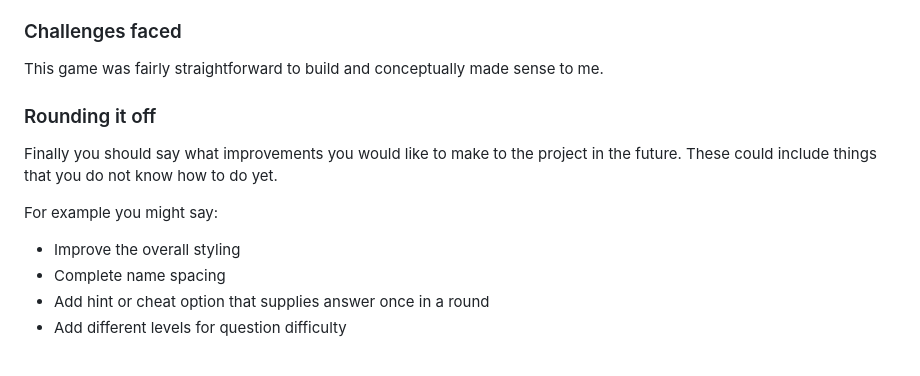
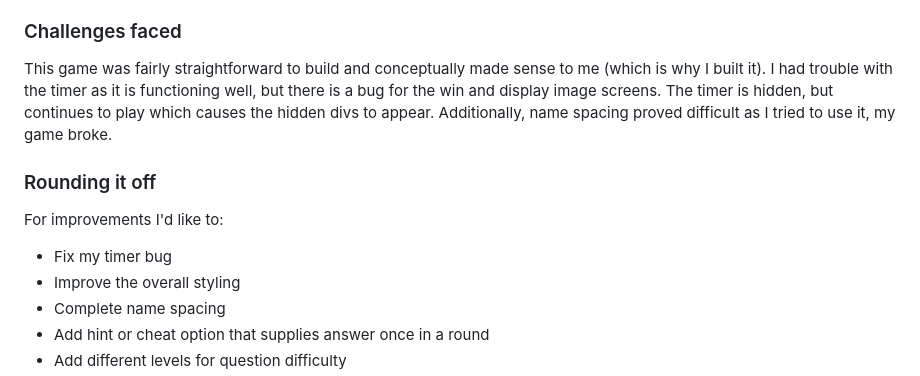
Before and after one commit to alexandriako/project-0, a Markdown page: readme.md, the part around one of its changes. Drawn GitHub-style.

```diff
--- a/readme.md
+++ b/readme.md
@@ -32,14 +43,13 @@ A shoutout to Giphy for supplying this game with some fun backgrounds and muy bu
 
 ### Challenges faced
 
-This game was fairly straightforward to build and conceptually made sense to me.
+This game was fairly straightforward to build and conceptually made sense to me (which is why I built it). I had trouble with the timer as it is functioning well, but there is a bug for the win and display image screens. The timer is hidden, but continues to play which causes the hidden divs to appear. Additionally, name spacing proved difficult as I tried to use it, my game broke.
 
 ### Rounding it off
 
-Finally you should say what improvements you would like to make to the project in the future. These could include things that you do not know how to do yet.
+For improvements I'd like to:
 
-For example you might say:
-
+- Fix my timer bug
 - Improve the overall styling
 - Complete name spacing
 - Add hint or cheat option that supplies answer once in a round
```
Also changed, not shown: other parts of readme.md (+13 -2 lines), images/example.png (added), images/homepage.png (added), 6 other files.
